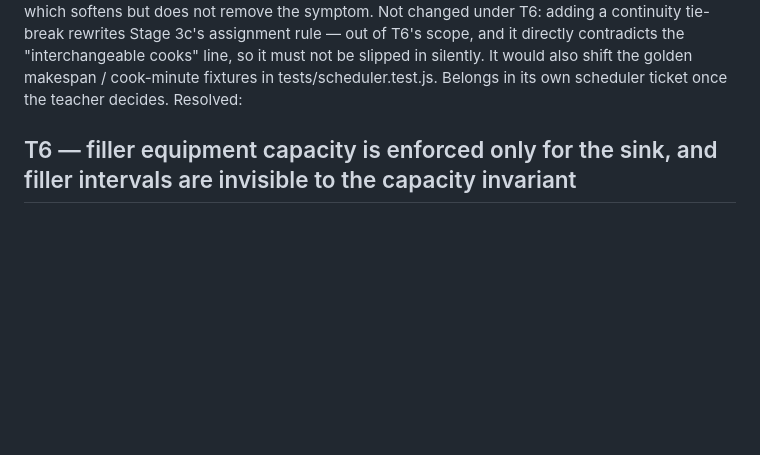
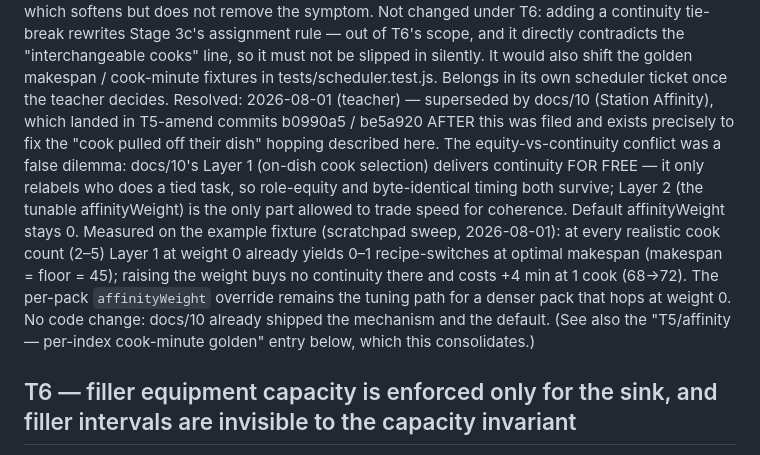
Before and after one commit to Thomas-Lundquist/mise, a Markdown page: docs/OPEN-QUESTIONS.md, the part around the change. Rendered like a GitHub page; blank space fills up the shorter version.

Commit message:
docs: resolve B1 (cook continuity) — superseded by docs/10 affinity
Equity-vs-continuity was a false dilemma; docs/10 Layer 1 gives continuity
for free at default affinityWeight 0. Measured sweep on the example fixture:
0-1 recipe-switches at 2-5 cooks, makespan=floor, no code change needed.

Co-Authored-By: Claude Opus 4.8 <noreply@anthropic.com>
Claude-Session: https://claude.ai/code/session_01QzWqcDdWYE6D825LxEm94Y

```diff
--- a/docs/OPEN-QUESTIONS.md
+++ b/docs/OPEN-QUESTIONS.md
@@ -87,7 +87,18 @@ Not changed under T6: adding a continuity tie-break rewrites Stage 3c's assignme
 T6's scope, and it directly contradicts the "interchangeable cooks" line, so it must not be slipped
 in silently. It would also shift the golden makespan / cook-minute fixtures in
 tests/scheduler.test.js. Belongs in its own scheduler ticket once the teacher decides.
-Resolved: <teacher fills this in>
+Resolved: 2026-08-01 (teacher) — superseded by docs/10 (Station Affinity), which landed in T5-amend
+commits b0990a5 / be5a920 AFTER this was filed and exists precisely to fix the "cook pulled off their
+dish" hopping described here. The equity-vs-continuity conflict was a false dilemma: docs/10's Layer 1
+(on-dish cook selection) delivers continuity FOR FREE — it only relabels who does a tied task, so
+role-equity and byte-identical timing both survive; Layer 2 (the tunable affinityWeight) is the only
+part allowed to trade speed for coherence. Default affinityWeight stays 0. Measured on the example
+fixture (scratchpad sweep, 2026-08-01): at every realistic cook count (2–5) Layer 1 at weight 0 already
+yields 0–1 recipe-switches at optimal makespan (makespan = floor = 45); raising the weight buys no
+continuity there and costs +4 min at 1 cook (68→72). The per-pack `affinityWeight` override remains the
+tuning path for a denser pack that hops at weight 0. No code change: docs/10 already shipped the
+mechanism and the default. (See also the "T5/affinity — per-index cook-minute golden" entry below,
+which this consolidates.)
 
 ## T6 — filler equipment capacity is enforced only for the sink, and filler intervals are invisible to the capacity invariant
 Asked: 2026-07-30 (surfaced during T6 review against 04)
```
